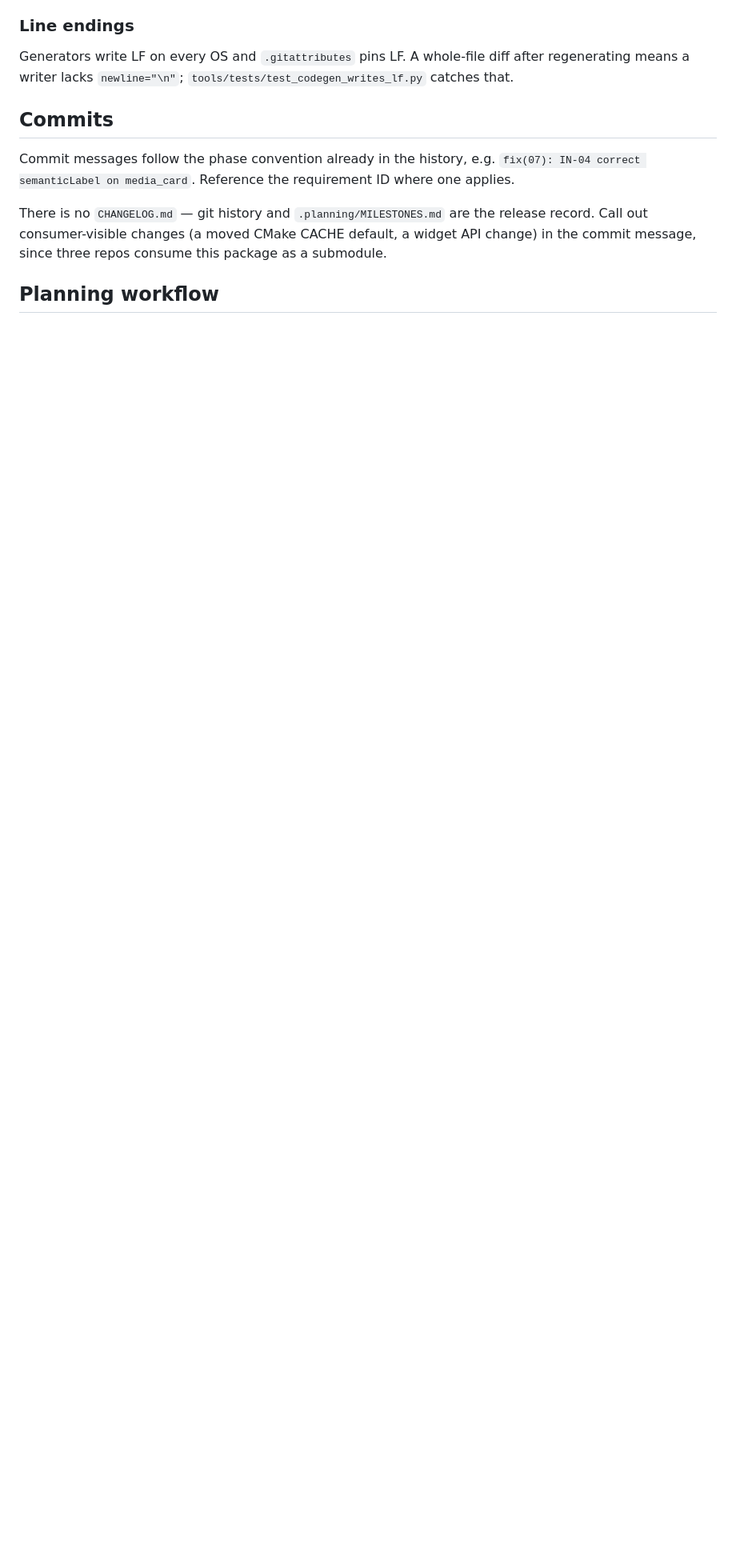
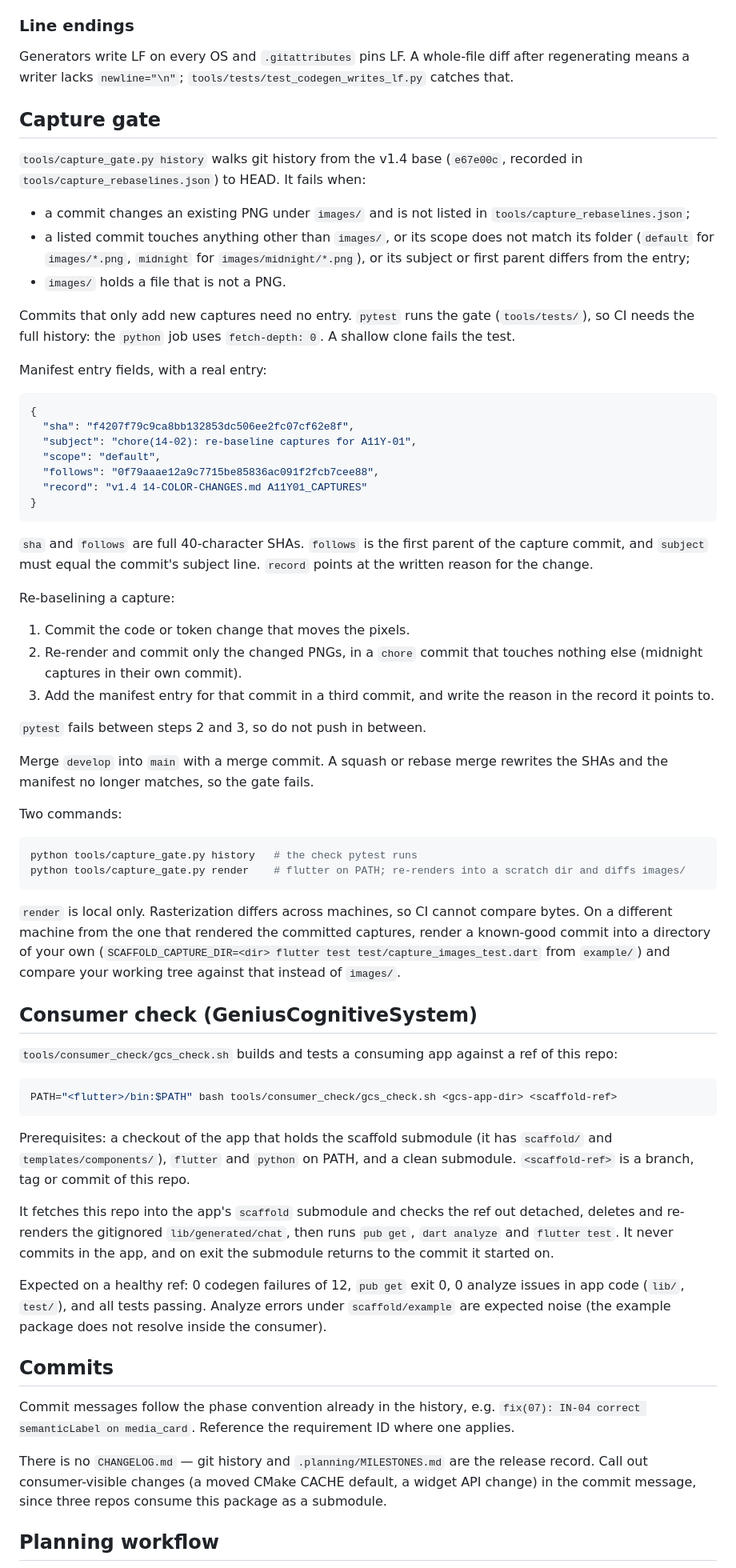
Before and after one commit to GeniusVentures/openapi-client-scaffold, a Markdown page: CONTRIBUTING.md, the part around one of its changes. Shown at 80% size. Drawn GitHub-style; blank space fills up the shorter version.

````diff
--- a/CONTRIBUTING.md
+++ b/CONTRIBUTING.md
@@ -183,6 +187,88 @@ Generators write LF on every OS and `.gitattributes` pins LF. A whole-file diff
 after regenerating means a writer lacks `newline="\n"`;
 `tools/tests/test_codegen_writes_lf.py` catches that.
 
+## Capture gate
+
+`tools/capture_gate.py history` walks git history from the v1.4 base
+(`e67e00c`, recorded in `tools/capture_rebaselines.json`) to HEAD. It fails
+when:
+
+- a commit changes an existing PNG under `images/` and is not listed in
+  `tools/capture_rebaselines.json`;
+- a listed commit touches anything other than `images/`, or its scope does not
+  match its folder (`default` for `images/*.png`, `midnight` for
+  `images/midnight/*.png`), or its subject or first parent differs from the entry;
+- `images/` holds a file that is not a PNG.
+
+Commits that only add new captures need no entry. `pytest` runs the gate
+(`tools/tests/`), so CI needs the full history: the `python` job uses
+`fetch-depth: 0`. A shallow clone fails the test.
+
+Manifest entry fields, with a real entry:
+
+```json
+{
+  "sha": "f4207f79c9ca8bb132853dc506ee2fc07cf62e8f",
+  "subject": "chore(14-02): re-baseline captures for A11Y-01",
+  "scope": "default",
+  "follows": "0f79aaae12a9c7715be85836ac091f2fcb7cee88",
+  "record": "v1.4 14-COLOR-CHANGES.md A11Y01_CAPTURES"
+}
+```
+
+`sha` and `follows` are full 40-character SHAs. `follows` is the first parent
+of the capture commit, and `subject` must equal the commit's subject line.
+`record` points at the written reason for the change.
+
+Re-baselining a capture:
+
+1. Commit the code or token change that moves the pixels.
+2. Re-render and commit only the changed PNGs, in a `chore` commit that touches
+   nothing else (midnight captures in their own commit).
+3. Add the manifest entry for that commit in a third commit, and write the
+   reason in the record it points to.
+
+`pytest` fails between steps 2 and 3, so do not push in between.
+
+Merge `develop` into `main` with a merge commit. A squash or rebase merge
+rewrites the SHAs and the manifest no longer matches, so the gate fails.
+
+Two commands:
+
+```bash
+python tools/capture_gate.py history   # the check pytest runs
+python tools/capture_gate.py render    # flutter on PATH; re-renders into a scratch dir and diffs images/
+```
+
+`render` is local only. Rasterization differs across machines, so CI cannot
+compare bytes. On a different machine from the one that rendered the committed
+captures, render a known-good commit into a directory of your own
+(`SCAFFOLD_CAPTURE_DIR=<dir> flutter test test/capture_images_test.dart` from
+`example/`) and compare your working tree against that instead of `images/`.
+
+## Consumer check (GeniusCognitiveSystem)
+
+`tools/consumer_check/gcs_check.sh` builds and tests a consuming app against a
+ref of this repo:
+
+```bash
+PATH="<flutter>/bin:$PATH" bash tools/consumer_check/gcs_check.sh <gcs-app-dir> <scaffold-ref>
+```
+
+Prerequisites: a checkout of the app that holds the scaffold submodule (it has
+`scaffold/` and `templates/components/`), `flutter` and `python` on PATH, and a
+clean submodule. `<scaffold-ref>` is a branch, tag or commit of this repo.
+
+It fetches this repo into the app's `scaffold` submodule and checks the ref out
+detached, deletes and re-renders the gitignored `lib/generated/chat`, then runs
+`pub get`, `dart analyze` and `flutter test`. It never commits in the app, and on exit
+the submodule returns to the commit it started on.
+
+Expected on a healthy ref: 0 codegen failures of 12, `pub get` exit 0, 0 analyze
+issues in app code (`lib/`, `test/`), and all tests passing. Analyze errors
+under `scaffold/example` are expected noise (the example package does not
+resolve inside the consumer).
+
 ## Commits
 
 Commit messages follow the phase convention already in the history, e.g.
````
Also changed, not shown: other parts of CONTRIBUTING.md (+6 -2 lines), CLAUDE.md (+4 -0 lines), README.md (+7 -2 lines).
